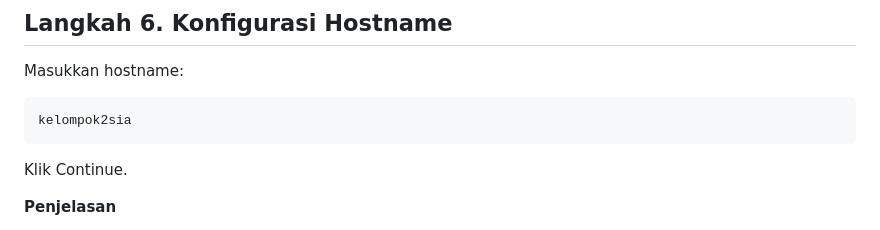
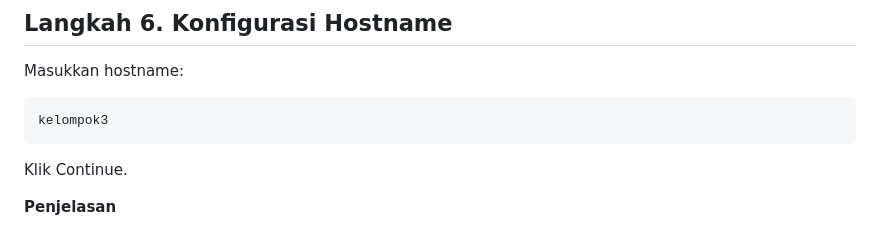
Before and after one commit to Kelompok3SO/sistem-operasi-kelompok3, a Markdown page: README.md, the part around the change. Drawn GitHub-style.

Commit message:
Update hostname from kelompok2sia to kelompok3

````diff
--- a/README.md
+++ b/README.md
@@ -112,7 +112,7 @@ Jika diminta Domain Name dapat dikosongkan.
 Masukkan hostname:
 
 ```text
-kelompok2sia
+kelompok3
 ```
 
 Klik Continue.
````
